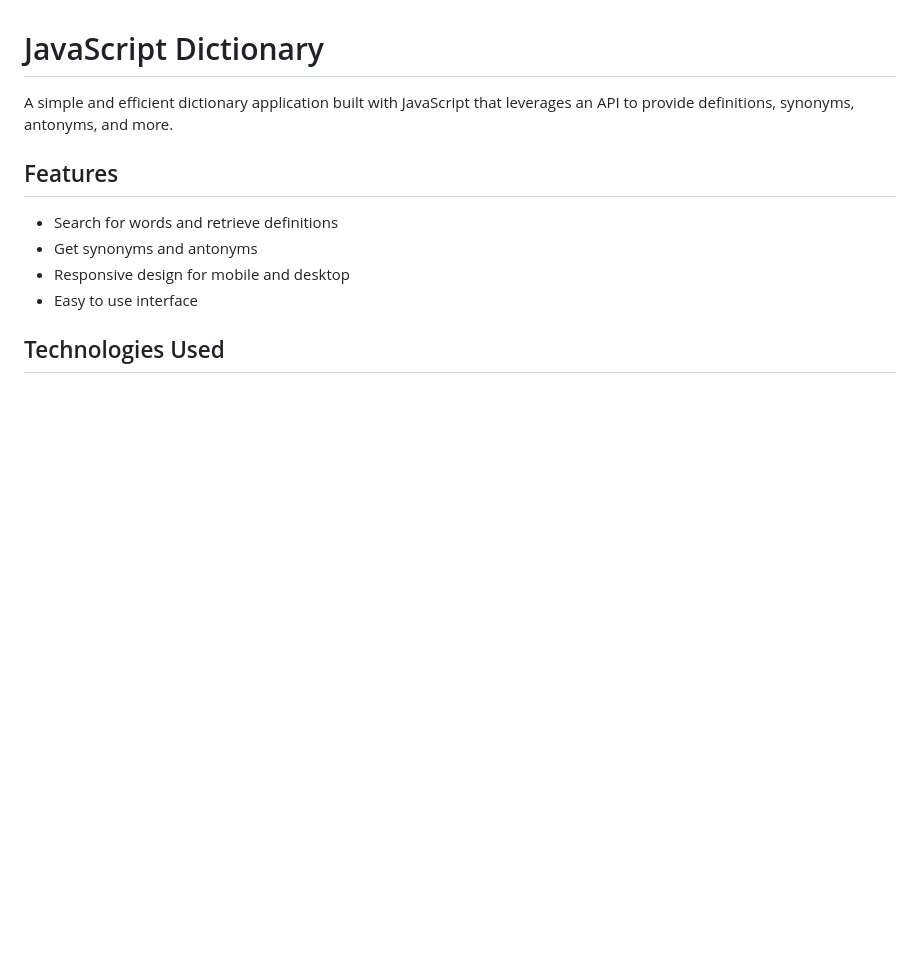
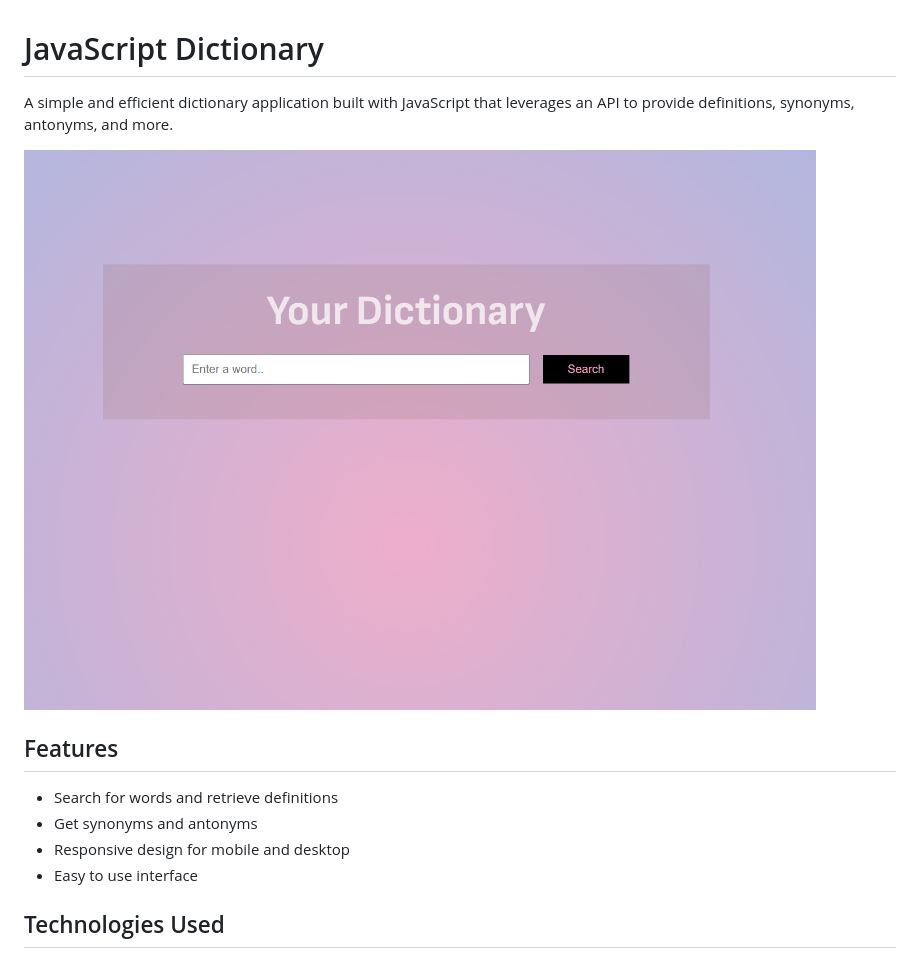
Before and after one commit to lakosti/dictionary, a Markdown page: README.md, the part around the change. GitHub-like rendering; pictures changed too: src/img/desc.png (added); blank space fills up the shorter version.

Commit message:
add photo to readme.md

```diff
--- a/README.md
+++ b/README.md
@@ -1,6 +1,8 @@
 # JavaScript Dictionary
 
 A simple and efficient dictionary application built with JavaScript that leverages an API to provide definitions, synonyms, antonyms, and more.
+
+![Alt text](src/img/desc.png)
 
 ## Features
 
```
